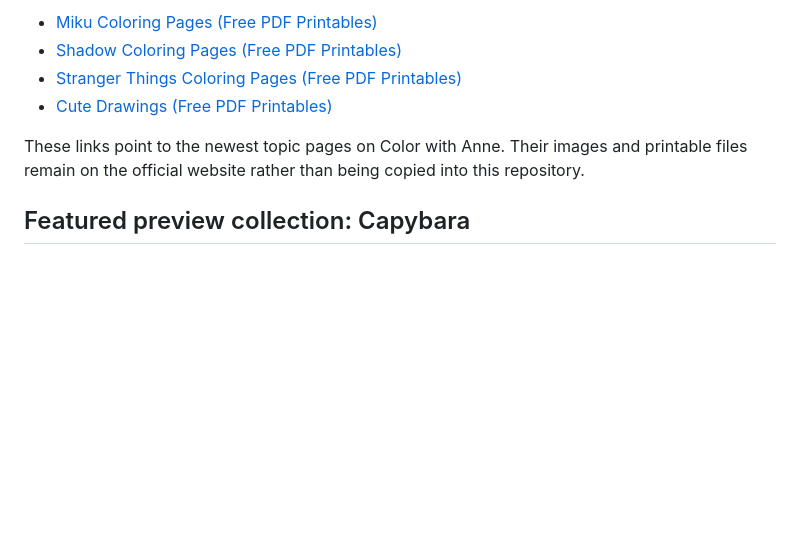
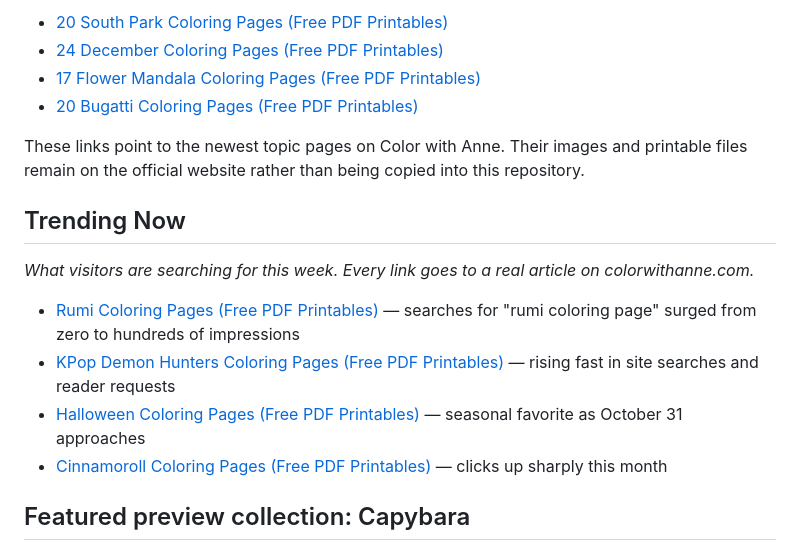
Before and after one commit to iMaKingtan/color-with-anne-printable-coloring-pages, a Markdown page: README.md, the part around one of its changes. Drawn GitHub-style; blank space fills up the shorter version.

Commit message:
Refresh New This Week, add Trending Now (Oct 9, 2026)

```diff
--- a/README.md
+++ b/README.md
@@ -32,12 +32,22 @@ _Last updated: July 4, 2026_
 
-- [Miku Coloring Pages (Free PDF Printables)](https://colorwithanne.com/miku-coloring-pages/)
-- [Shadow Coloring Pages (Free PDF Printables)](https://colorwithanne.com/shadow-coloring-pages/)
-- [Stranger Things Coloring Pages (Free PDF Printables)](https://colorwithanne.com/stranger-things-coloring-pages/)
-- [Cute Drawings (Free PDF Printables)](https://colorwithanne.com/cute-drawings/)
+- [20 South Park Coloring Pages (Free PDF Printables)](https://colorwithanne.com/south-park-coloring-pages/)
+- [24 December Coloring Pages (Free PDF Printables)](https://colorwithanne.com/december-coloring-pages/)
+- [17 Flower Mandala Coloring Pages (Free PDF Printables)](https://colorwithanne.com/flower-mandala-coloring-pages/)
+- [20 Bugatti Coloring Pages (Free PDF Printables)](https://colorwithanne.com/bugatti-coloring-pages/)
 
 These links point to the newest topic pages on Color with Anne. Their images and
 printable files remain on the official website rather than being copied into
 this repository.
+
+## Trending Now
+
+_What visitors are searching for this week. Every link goes to a real article
+on colorwithanne.com._
+
+- [Rumi Coloring Pages (Free PDF Printables)](https://colorwithanne.com/rumi-coloring-pages/) — searches for "rumi coloring page" surged from zero to hundreds of impressions
+- [KPop Demon Hunters Coloring Pages (Free PDF Printables)](https://colorwithanne.com/kpop-demon-hunters-coloring-pages/) — rising fast in site searches and reader requests
+- [Halloween Coloring Pages (Free PDF Printables)](https://colorwithanne.com/halloween-coloring-pages/) — seasonal favorite as October 31 approaches
+- [Cinnamoroll Coloring Pages (Free PDF Printables)](https://colorwithanne.com/cinnamoroll-coloring-pages/) — clicks up sharply this month
 
 ## Featured preview collection: Capybara
 
```
Also changed, not shown: other parts of README.md (+1 -1 lines).
